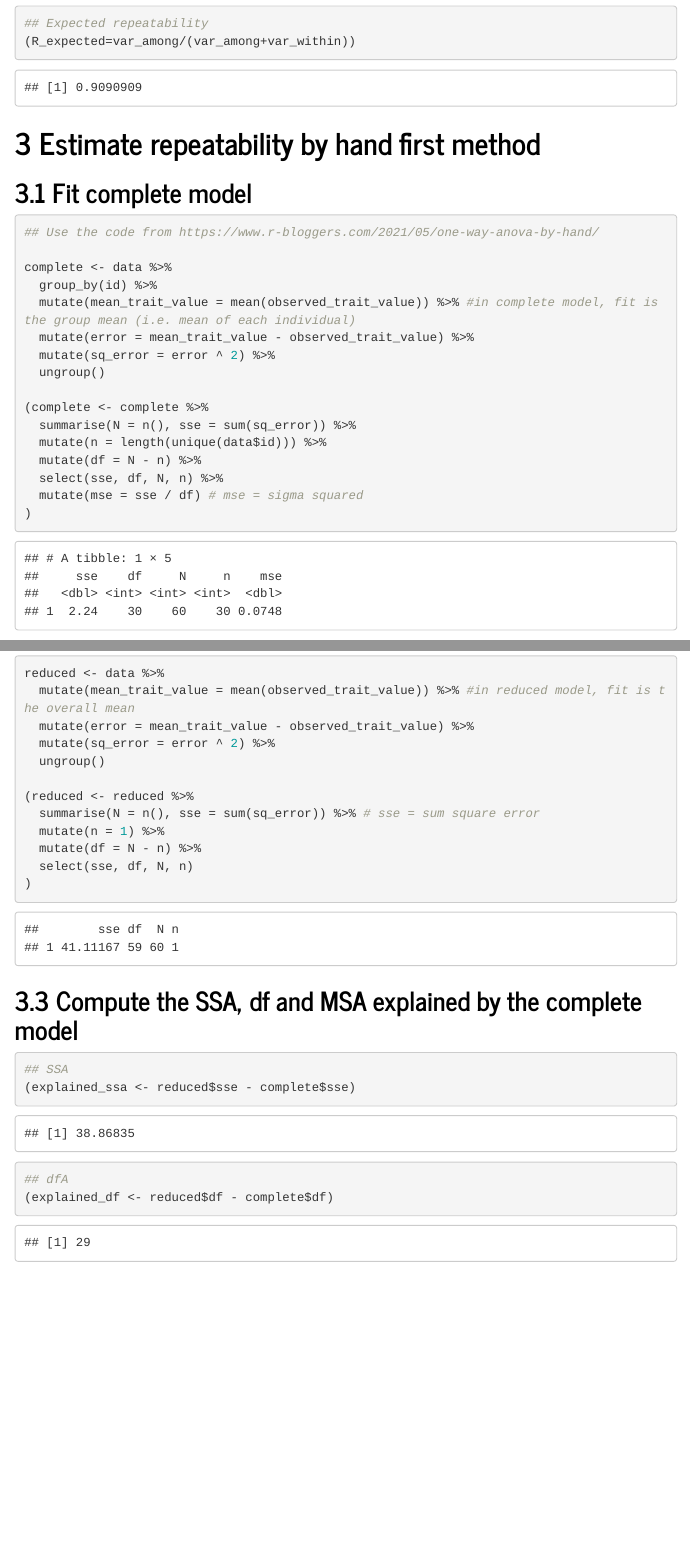
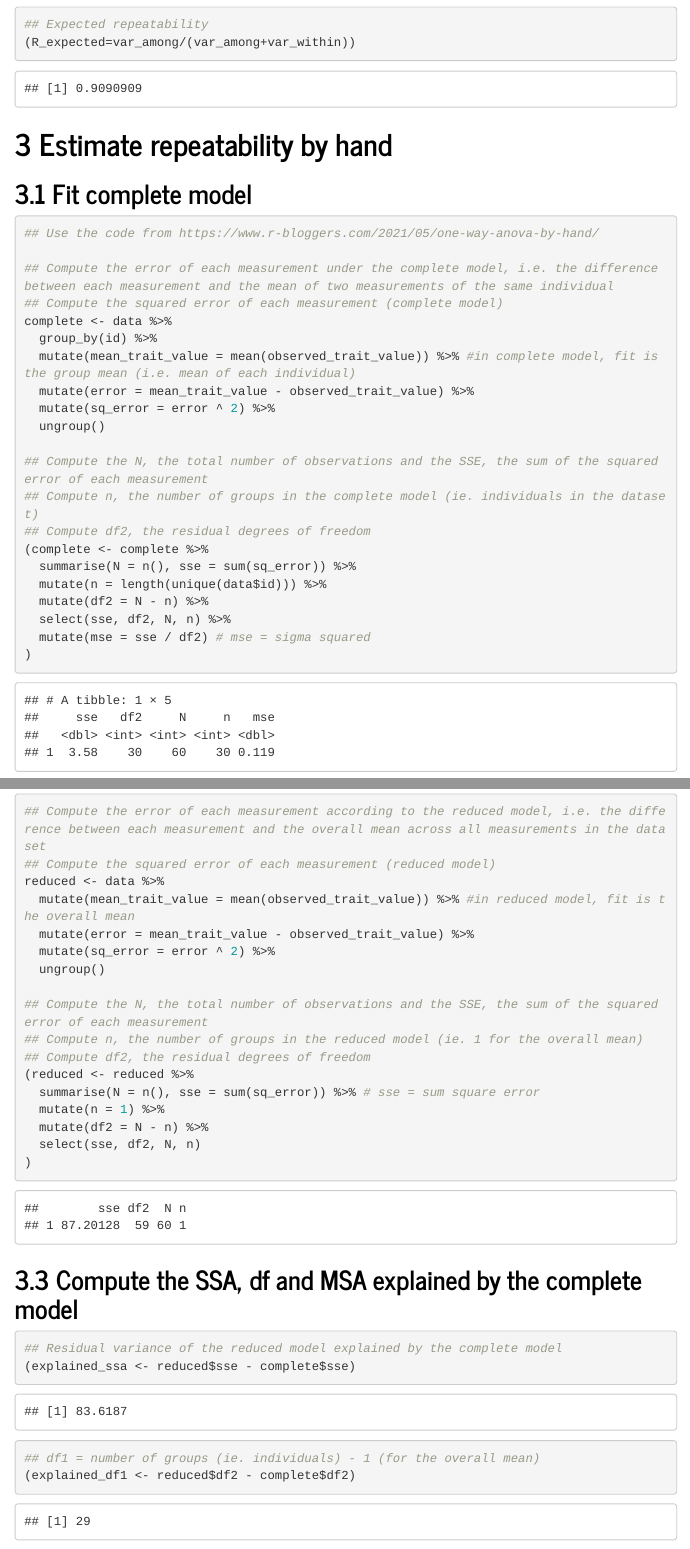
Before and after one commit to nrode/StatTutorial, an R Markdown document (reports/Compute_repeatability.Rmd): the page in a window 1100 px wide, from 5940 px down, and a second part further down, joined at a grey line. The pictures show the output file reports/Compute_repeatability.html that the author committed with the source, opened offline; menus at the side of the page are left out.

Commit message:
:dog: update script

````diff
--- a/reports/Compute_repeatability.Rmd
+++ b/reports/Compute_repeatability.Rmd
@@ -140,11 +140,13 @@ sigma(fit0)^2
 
 ```
 
-# Estimate repeatability by hand first method
+# Estimate repeatability by hand
 ## Fit complete model
 ```{r }
 ## Use the code from https://www.r-bloggers.com/2021/05/one-way-anova-by-hand/
 
+## Compute the error of each measurement under the complete model, i.e. the difference between each measurement and the mean of two measurements of the same individual
+## Compute the squared error of each measurement (complete model)
 complete <- data %>%
   group_by(id) %>%
   mutate(mean_trait_value = mean(observed_trait_value)) %>% #in complete model, fit is the group mean (i.e. mean of each individual)
@@ -152,11 +154,14 @@ complete <- data %>%
   mutate(sq_error = error ^ 2) %>%
   ungroup()
 
+## Compute the N, the total number of observations and the SSE, the sum of the squared error of each measurement
+## Compute n, the number of groups in the complete model (ie. individuals in the dataset)
+## Compute df2, the residual degrees of freedom
 (complete <- complete %>%
   summarise(N = n(), sse = sum(sq_error)) %>%
   mutate(n = length(unique(data$id))) %>%
-  mutate(df = N - n) %>%
-  select(sse, df, N, n) %>%
-  mutate(mse = sse / df) # mse = sigma squared
+  mutate(df2 = N - n) %>%
+  select(sse, df2, N, n) %>%
+  mutate(mse = sse / df2) # mse = sigma squared
 )
 
@@ -166,26 +172,31 @@ complete <- data %>%
 ## Fit reduced model
 ```{r }
 
+## Compute the error of each measurement according to the reduced model, i.e. the difference between each measurement and the overall mean across all measurements in the dataset
+## Compute the squared error of each measurement (reduced model)
 reduced <- data %>%
   mutate(mean_trait_value = mean(observed_trait_value)) %>% #in reduced model, fit is the overall mean
   mutate(error = mean_trait_value - observed_trait_value) %>%
   mutate(sq_error = error ^ 2) %>%
   ungroup()
 
+## Compute the N, the total number of observations and the SSE, the sum of the squared error of each measurement
+## Compute n, the number of groups in the reduced model (ie. 1 for the overall mean)
+## Compute df2, the residual degrees of freedom
 (reduced <- reduced %>%
   summarise(N = n(), sse = sum(sq_error)) %>% # sse = sum square error
   mutate(n = 1) %>%
-  mutate(df = N - n) %>%
-  select(sse, df, N, n)
+  mutate(df2 = N - n) %>%
+  select(sse, df2, N, n)
 )
 ```
 
 ## Compute the SSA, df and MSA explained by the complete model
 ```{r }
 
-## SSA
+## Residual variance of the reduced model explained by the complete model
 (explained_ssa <- reduced$sse - complete$sse)
 
-## dfA
-(explained_df <- reduced$df - complete$df)
+## df1 = number of groups (ie. individuals) - 1 (for the overall mean)
+(explained_df1 <- reduced$df2 - complete$df2)
 
````
Also changed, not shown: reports/Compute_repeatability.html, reports/Compute_repeatability.Rmd (27 more changed lines).
